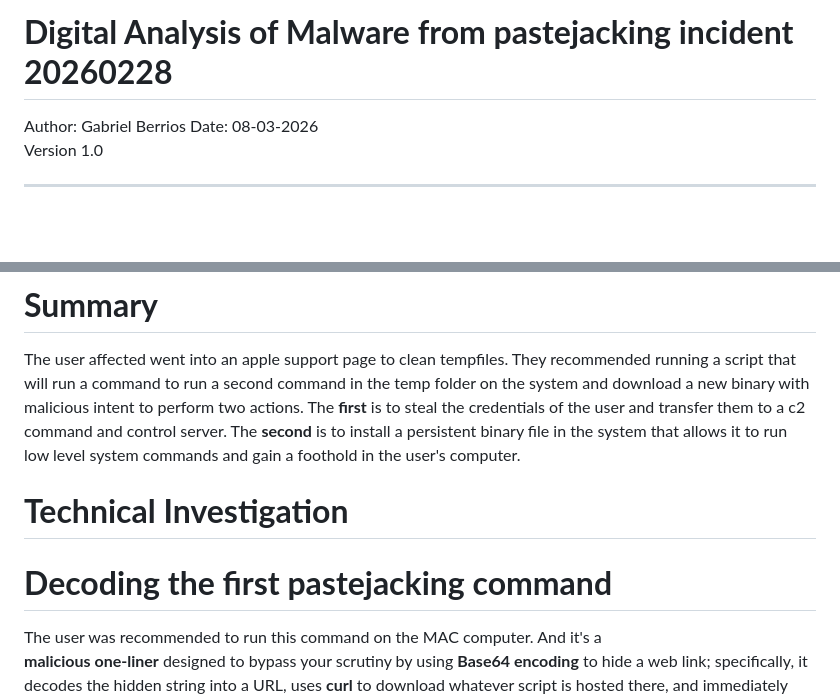
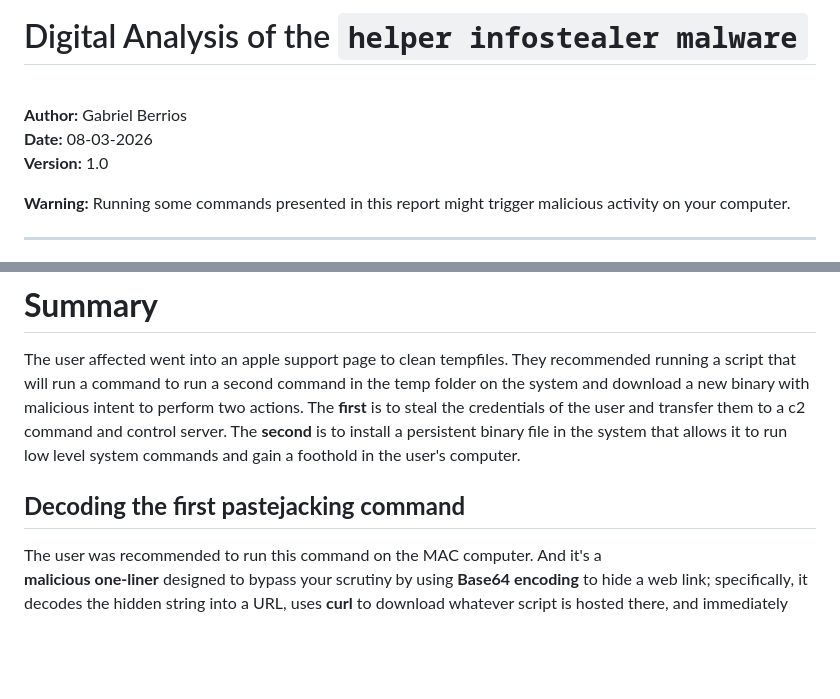
Before and after one commit to userHonest/docs, a Markdown page: malware/helper-infostealer.md, 2 parts joined by grey strips. Rendered like a GitHub page; blank space fills up the shorter version.

````diff
--- a/malware/helper-infostealer.md
+++ b/malware/helper-infostealer.md
@@ -1,7 +1,12 @@
-# **Digital Analysis of Malware from pastejacking incident 20260228**
+# Digital Analysis of the ```helper infostealer malware```
 
-Author: Gabriel Berrios
-Date: 08-03-2026
-Version 1.0
+<br>
+
+**Author:** Gabriel Berrios
+**Date:** 08-03-2026
+**Version:** 1.0
+
+**Warning:** Running some commands presented in this report might trigger malicious activity on your computer.
+
 
 ---
@@ -11,9 +19,8 @@ Version 1.0
 The user affected went into an apple support page to clean tempfiles. They recommended running a script that will run a command to run a second command in the temp folder on the system and download a new binary with malicious intent to perform two actions. The **first** is to steal the credentials of the user and transfer them to a c2 command and control server. The **second** is to install a persistent  binary file in the system that allows it to run low level system commands and gain a foothold in the user's computer.
 
 
-# **Technical Investigation**
 
-# **Decoding the first pastejacking command**
+## **Decoding the first pastejacking command**
 
 The user was recommended to run this command on the MAC computer. And it's a
 **malicious one-liner** designed to bypass your scrutiny by using **Base64 encoding** to hide a web link; specifically, it decodes the hidden string into a URL, uses **curl** to download whatever script is hosted there, and immediately executes it using the **Zsh shell**.
````
Also changed, not shown: other parts of malware/helper-infostealer.md (+3 -0 lines).
